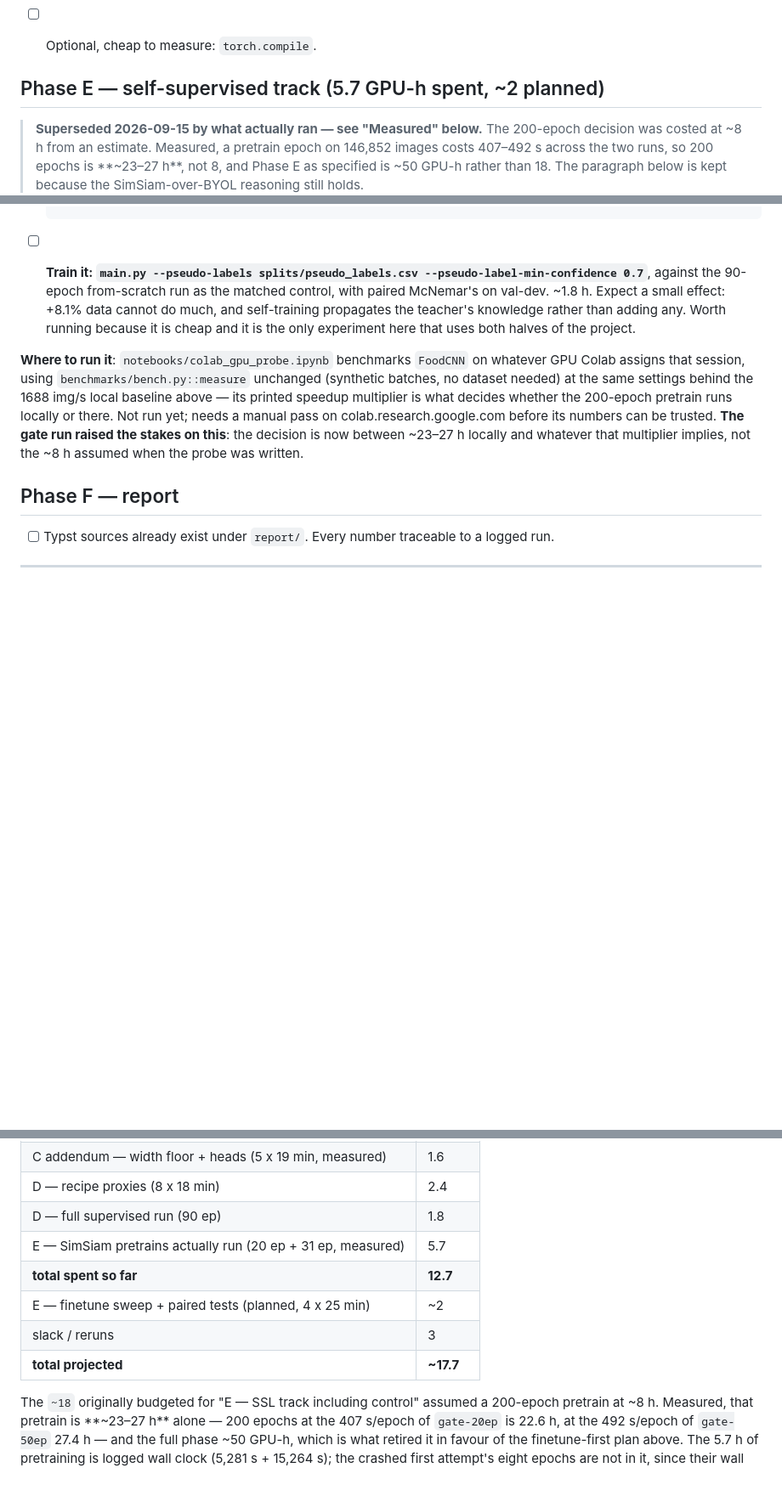
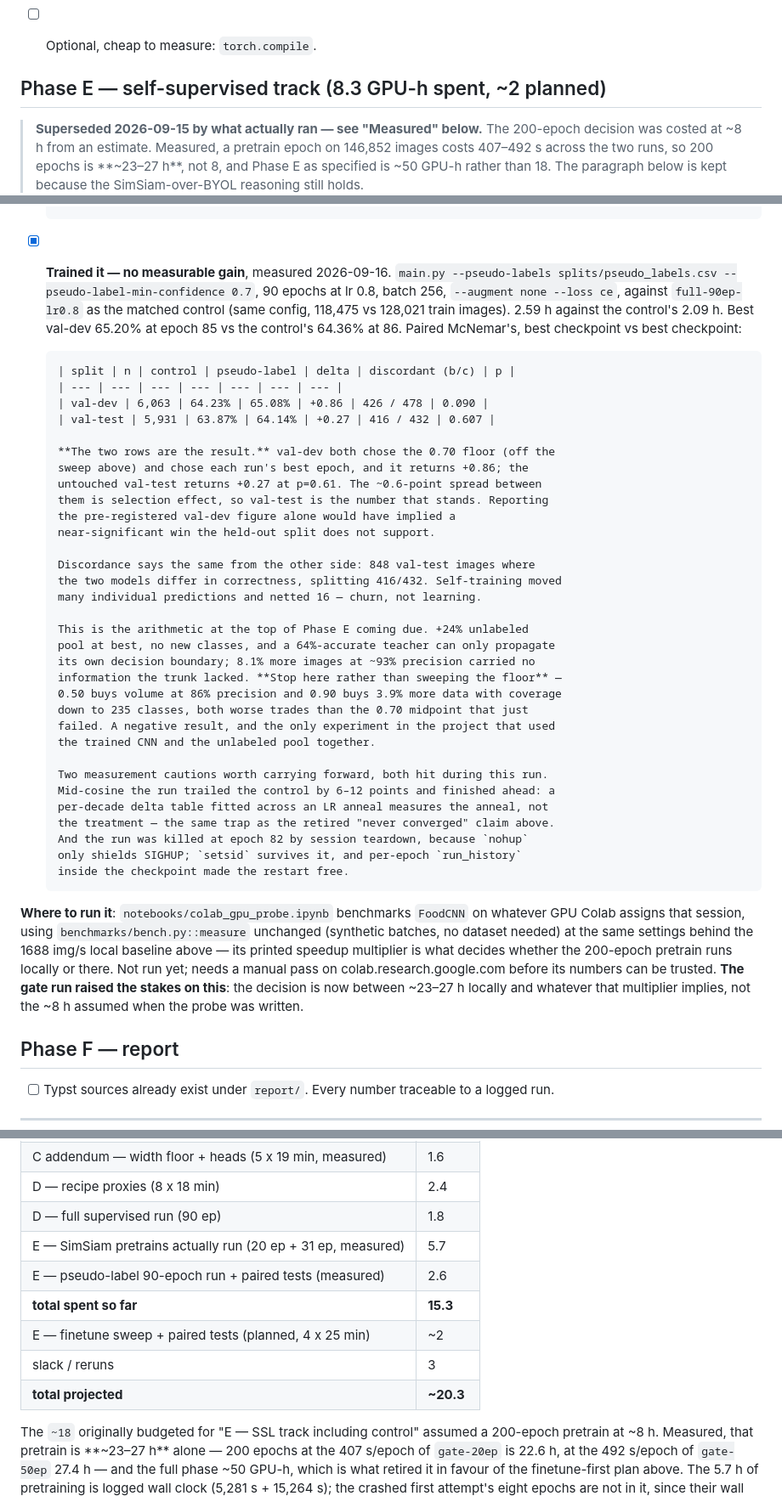
Before and after one commit to lorenzoliuzzo/supervised-learning-on-food-images, a Markdown page: plans/2026-07-30-training-roadmap.md, 3 parts joined by grey strips. Shown at 85% size. Rendered like a GitHub page; blank space fills up the shorter version.

Commit message:
Record the pseudo-labeling result: no measurable gain
The 90-epoch run at confidence >= 0.70 finished at 65.20% best val-dev
against the control's 64.36%, but the paired test does not support it.
val-dev gives +0.86 at p=0.090; the held-out val-test gives +0.27 at
p=0.607. val-dev picked both the 0.70 floor and each run's best epoch,
so the ~0.6-point spread between the splits is selection effect and
val-test is the number that stands.

Also fixes two things the run invalidated: the Phase E heading and the
budget table, which still assumed this cost ~0 and 12.7 h spent (now
8.3 and 15.3, measured 2.59 h for the run itself).

Co-Authored-By: Claude <noreply@anthropic.com>

```diff
--- a/plans/2026-07-30-training-roadmap.md
+++ b/plans/2026-07-30-training-roadmap.md
@@ -556,7 +556,7 @@ recipe are both decided.
       not an exactly reproducible one.
 - [ ] Optional, cheap to measure: `torch.compile`.
 
-## Phase E — self-supervised track (5.7 GPU-h spent, ~2 planned)
+## Phase E — self-supervised track (8.3 GPU-h spent, ~2 planned)
 
 > **Superseded 2026-09-15 by what actually ran — see "Measured" below.** The
 > 200-epoch decision was costed at ~8 h from an estimate. Measured, a pretrain
@@ -736,13 +736,46 @@ twice**, so there is no run-to-run variance estimate to lean on.
       classes, at ~6.9% label error — **cleaner than train_set's own web
       labels**, which is the real argument for self-training on this dataset
       (see the label-noise note in §Phase D).
-- [ ] **Train it: `main.py --pseudo-labels splits/pseudo_labels.csv
-      --pseudo-label-min-confidence 0.7`**, against the 90-epoch from-scratch
-      run as the matched control, with paired McNemar's on val-dev. ~1.8 h.
-      Expect a small effect: +8.1% data cannot do much, and self-training
-      propagates the teacher's knowledge rather than adding any. Worth running
-      because it is cheap and it is the only experiment here that uses both
-      halves of the project.
+- [x] **Trained it — no measurable gain**, measured 2026-09-16.
+      `main.py --pseudo-labels splits/pseudo_labels.csv
+      --pseudo-label-min-confidence 0.7`, 90 epochs at lr 0.8, batch 256,
+      `--augment none --loss ce`, against `full-90ep-lr0.8` as the matched
+      control (same config, 118,475 vs 128,021 train images). 2.59 h against the
+      control's 2.09 h. Best val-dev 65.20% at epoch 85 vs the control's 64.36%
+      at 86. Paired McNemar's, best checkpoint vs best checkpoint:
+
+      | split | n | control | pseudo-label | delta | discordant (b/c) | p |
+      | --- | --- | --- | --- | --- | --- | --- |
+      | val-dev | 6,063 | 64.23% | 65.08% | +0.86 | 426 / 478 | 0.090 |
+      | val-test | 5,931 | 63.87% | 64.14% | +0.27 | 416 / 432 | 0.607 |
+
+      **The two rows are the result.** val-dev both chose the 0.70 floor (off the
+      sweep above) and chose each run's best epoch, and it returns +0.86; the
+      untouched val-test returns +0.27 at p=0.61. The ~0.6-point spread between
+      them is selection effect, so val-test is the number that stands. Reporting
+      the pre-registered val-dev figure alone would have implied a
+      near-significant win the held-out split does not support.
+
+      Discordance says the same from the other side: 848 val-test images where
+      the two models differ in correctness, splitting 416/432. Self-training moved
+      many individual predictions and netted 16 — churn, not learning.
+
+      This is the arithmetic at the top of Phase E coming due. +24% unlabeled
+      pool at best, no new classes, and a 64%-accurate teacher can only propagate
+      its own decision boundary; 8.1% more images at ~93% precision carried no
+      information the trunk lacked. **Stop here rather than sweeping the floor** —
+      0.50 buys volume at 86% precision and 0.90 buys 3.9% more data with coverage
+      down to 235 classes, both worse trades than the 0.70 midpoint that just
+      failed. A negative result, and the only experiment in the project that used
+      the trained CNN and the unlabeled pool together.
+
+      Two measurement cautions worth carrying forward, both hit during this run.
+      Mid-cosine the run trailed the control by 6–12 points and finished ahead: a
+      per-decade delta table fitted across an LR anneal measures the anneal, not
+      the treatment — the same trap as the retired "never converged" claim above.
+      And the run was killed at epoch 82 by session teardown, because `nohup`
+      only shields SIGHUP; `setsid` survives it, and per-epoch `run_history`
+      inside the checkpoint made the restart free.
 
 **Where to run it**: `notebooks/colab_gpu_probe.ipynb` benchmarks
 `FoodCNN` on whatever GPU Colab assigns that session, using
@@ -771,10 +804,11 @@ written.
 | D — recipe proxies (8 x 18 min) | 2.4 |
 | D — full supervised run (90 ep) | 1.8 |
 | E — SimSiam pretrains actually run (20 ep + 31 ep, measured) | 5.7 |
-| **total spent so far** | **12.7** |
+| E — pseudo-label 90-epoch run + paired tests (measured) | 2.6 |
+| **total spent so far** | **15.3** |
 | E — finetune sweep + paired tests (planned, 4 x 25 min) | ~2 |
 | slack / reruns | 3 |
-| **total projected** | **~17.7** |
+| **total projected** | **~20.3** |
 
 The `~18` originally budgeted for "E — SSL track including control" assumed a
 200-epoch pretrain at ~8 h. Measured, that pretrain is **~23–27 h** alone —
```
Also changed, not shown: other parts of plans/2026-07-30-training-roadmap.md (+1 -1 lines).
